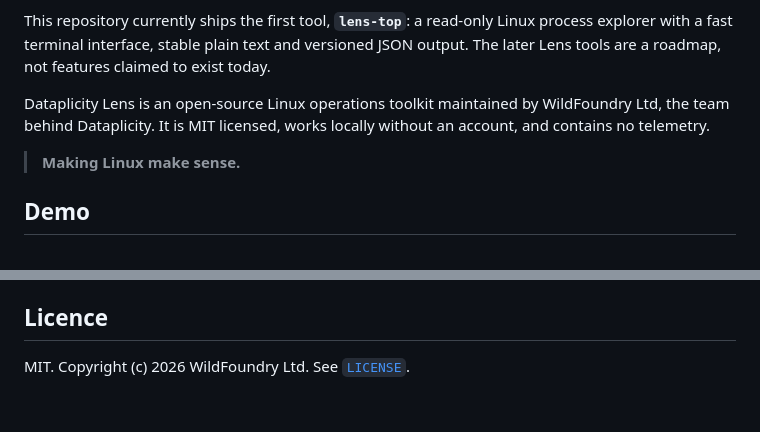
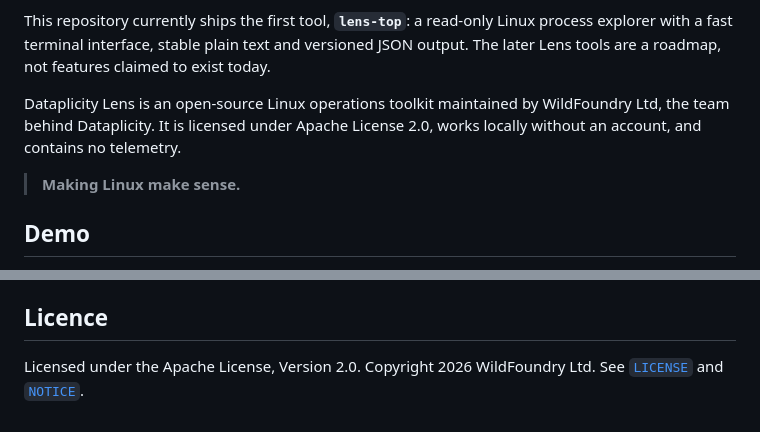
Before and after one commit to wildfoundry/dataplicity-lens, a Markdown page: README.md, 2 parts joined by grey strips. Rendered like a GitHub page.

Commit message:
Update project documentation for Apache-2.0

```diff
--- a/README.md
+++ b/README.md
@@ -11,7 +11,8 @@ with a fast terminal interface, stable plain text and versioned JSON output. The
 a roadmap, not features claimed to exist today.
 
 Dataplicity Lens is an open-source Linux operations toolkit maintained by WildFoundry Ltd, the team
-behind Dataplicity. It is MIT licensed, works locally without an account, and contains no telemetry.
+behind Dataplicity. It is licensed under Apache License 2.0, works locally without an account, and
+contains no telemetry.
 
 > **Making Linux make sense.**
 
@@ -196,4 +197,5 @@ interaction and data contracts. Security reports must follow [`SECURITY.md`](SEC
 
 ## Licence
 
-MIT. Copyright (c) 2026 WildFoundry Ltd. See [`LICENSE`](LICENSE).
+Licensed under the Apache License, Version 2.0. Copyright 2026 WildFoundry Ltd. See [`LICENSE`](LICENSE)
+and [`NOTICE`](NOTICE).
```
